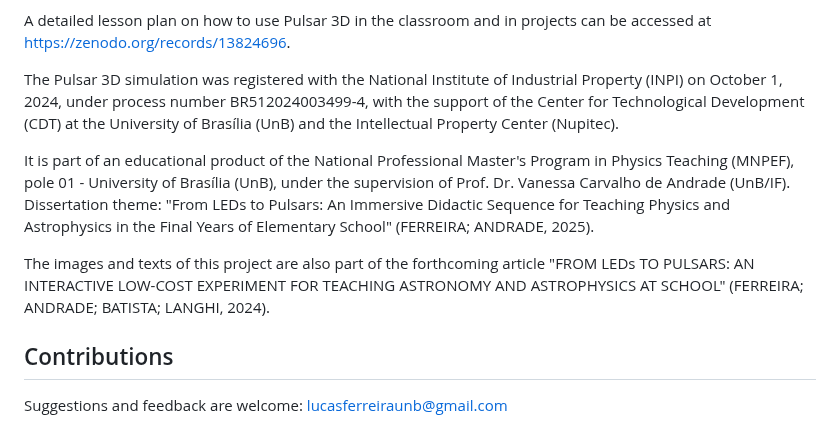
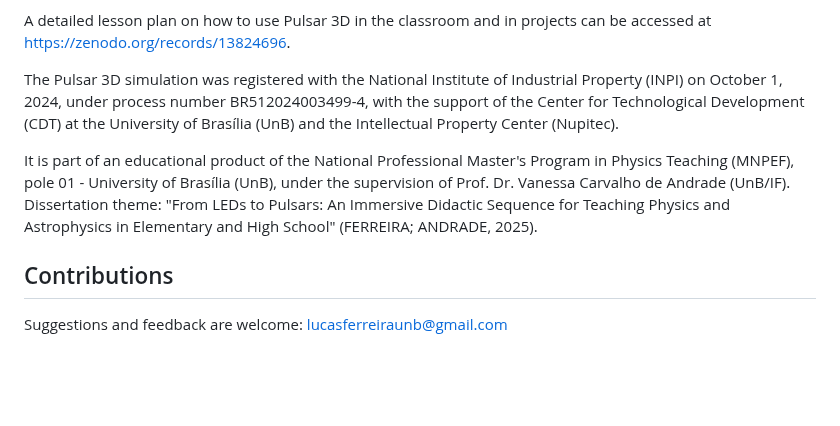
Before and after one commit to cometsinthesky/pulsar-3D, a Markdown page: README/EN/README.md, the part around the change. Rendered like a GitHub page; blank space fills up the shorter version.

```diff
--- a/README/EN/README.md
+++ b/README/EN/README.md
@@ -94,9 +94,7 @@ A detailed lesson plan on how to use Pulsar 3D in the classroom and in projects
 
 The Pulsar 3D simulation was registered with the National Institute of Industrial Property (INPI) on October 1, 2024, under process number BR512024003499-4, with the support of the Center for Technological Development (CDT) at the University of Brasília (UnB) and the Intellectual Property Center (Nupitec).
 
-It is part of an educational product of the National Professional Master's Program in Physics Teaching (MNPEF), pole 01 - University of Brasília (UnB), under the supervision of Prof. Dr. Vanessa Carvalho de Andrade (UnB/IF). Dissertation theme: "From LEDs to Pulsars: An Immersive Didactic Sequence for Teaching Physics and Astrophysics in the Final Years of Elementary School" (FERREIRA; ANDRADE, 2025).
-
-The images and texts of this project are also part of the forthcoming article "FROM LEDs TO PULSARS: AN INTERACTIVE LOW-COST EXPERIMENT FOR TEACHING ASTRONOMY AND ASTROPHYSICS AT SCHOOL" (FERREIRA; ANDRADE; BATISTA; LANGHI, 2024).
+It is part of an educational product of the National Professional Master's Program in Physics Teaching (MNPEF), pole 01 - University of Brasília (UnB), under the supervision of Prof. Dr. Vanessa Carvalho de Andrade (UnB/IF). Dissertation theme: "From LEDs to Pulsars: An Immersive Didactic Sequence for Teaching Physics and Astrophysics in Elementary and High School" (FERREIRA; ANDRADE, 2025).
 
 ## Contributions
 
```
